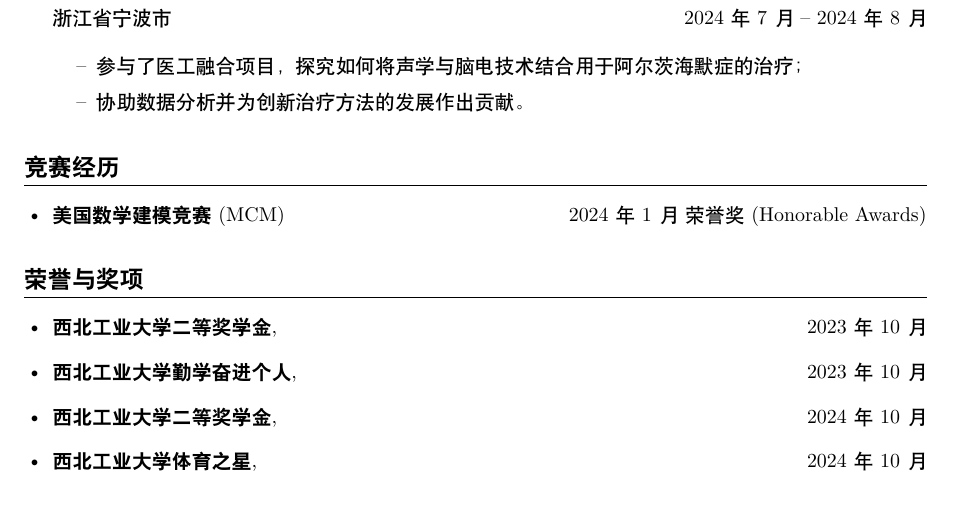
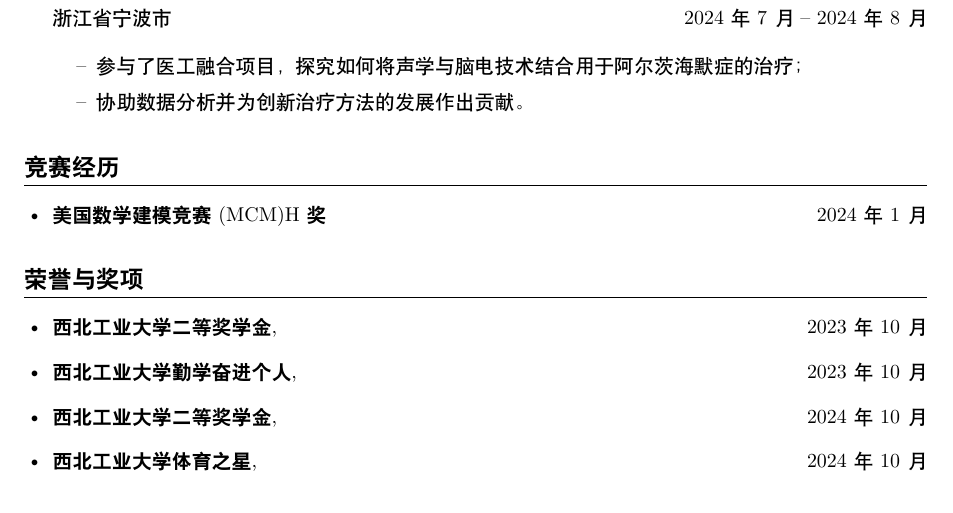
Before and after one commit to SeeWhysimon/cv, a LaTeX CV (Chinese Version/cv.tex): part of page 1 of 2, cut so that both start at the same text. Compiled offline with XeLaTeX.

Commit message:
modified:   Chinese Version/cv.pdf modified:   Chinese Version/cv.tex

```diff
--- a/Chinese Version/cv.tex
+++ b/Chinese Version/cv.tex
@@ -71,8 +71,7 @@
 %%%%%%%%%%%%%%%%%%%%%%%%%%%%%%%%%%%%%%%%%%
 \section*{竞赛经历}
 \begin{itemize}[leftmargin=0.5cm]
-    \item \textbf{美国数学建模竞赛 (MCM)} \hfill \textit{2024年1月}
-    \textit{荣誉奖(Honorable Awards)}
+    \item \textbf{美国数学建模竞赛 (MCM)H奖} \hfill \textit{2024年1月}
 \end{itemize}
 %%%%%%%%%%%%%%%%%%%%%%%%%%%%%%%%%%%%%%%%%%
 
```
Also changed, not shown: Chinese Version/cv.pdf.
